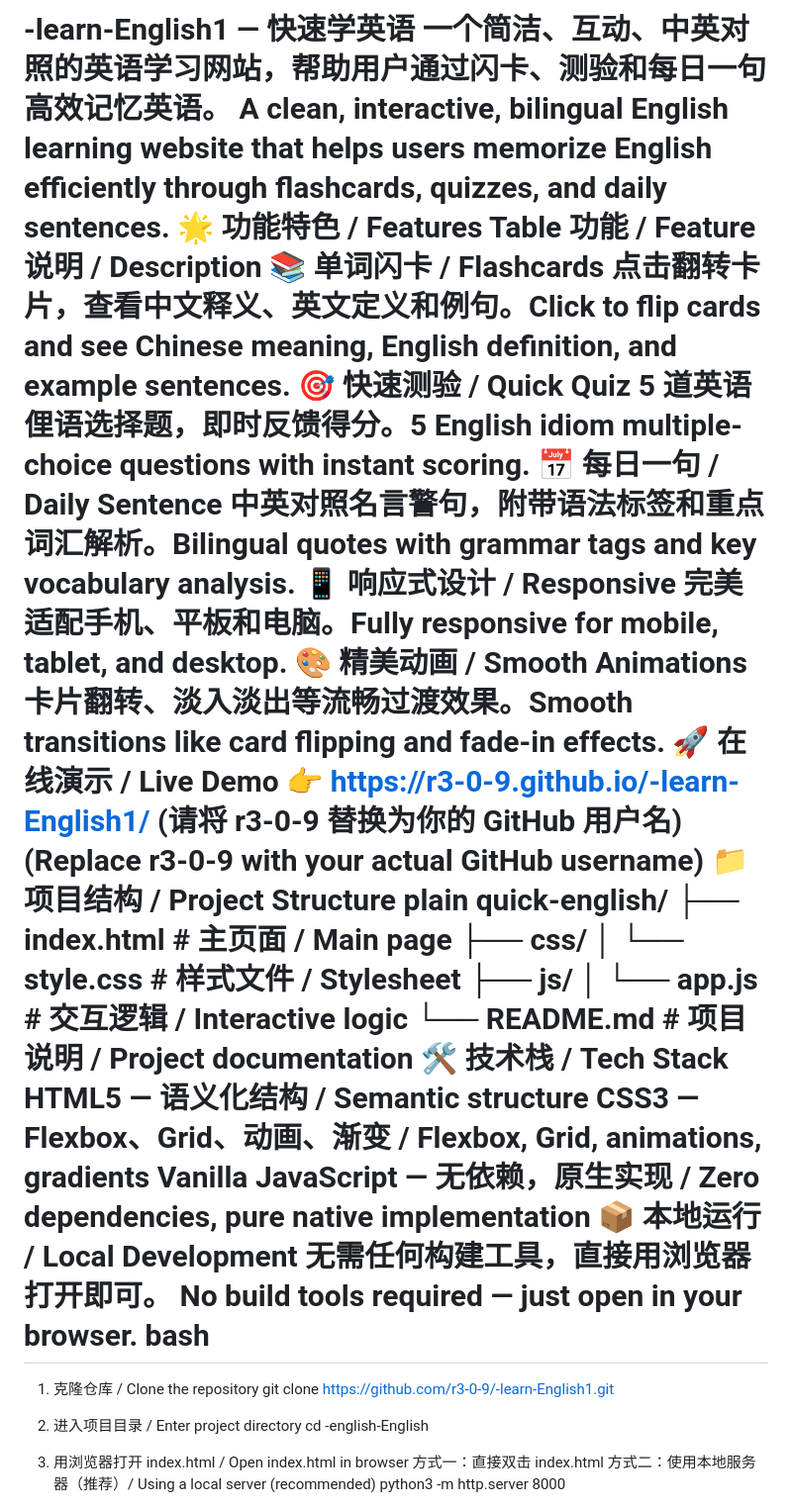
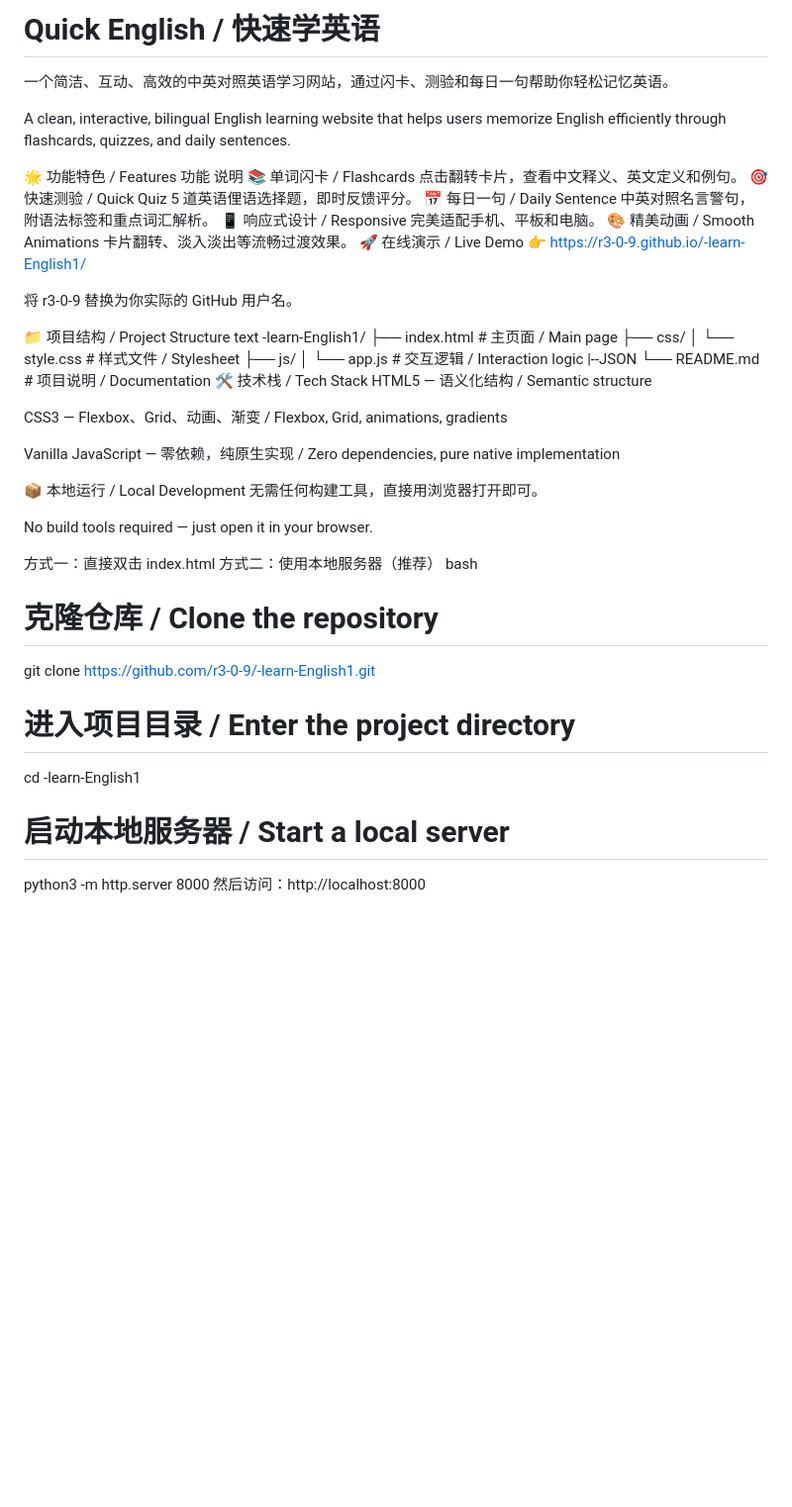
Before and after one commit to r3-0-9/-learn-English1, a Markdown page: README.md, the part around one of its changes. Shown at 99% size. Rendered like a GitHub page; blank space fills up the shorter version.

Commit message:
Revise README for clarity and feature updates
Updated README to enhance clarity and organization, added new features and instructions.

```diff
--- a/README.md
+++ b/README.md
@@ -1,13 +1,52 @@
-# -learn-English1 — 快速学英语 一个简洁、互动、中英对照的英语学习网站，帮助用户通过闪卡、测验和每日一句高效记忆英语。 A clean, interactive, bilingual English learning website that helps users memorize English efficiently through flashcards, quizzes, and daily sentences. 🌟 功能特色 / Features Table 功能 / Feature 说明 / Description 📚 单词闪卡 / Flashcards 点击翻转卡片，查看中文释义、英文定义和例句。Click to flip cards and see Chinese meaning, English definition, and example sentences. 🎯 快速测验 / Quick Quiz 5 道英语俚语选择题，即时反馈得分。5 English idiom multiple-choice questions with instant scoring. 📅 每日一句 / Daily Sentence 中英对照名言警句，附带语法标签和重点词汇解析。Bilingual quotes with grammar tags and key vocabulary analysis. 📱 响应式设计 / Responsive 完美适配手机、平板和电脑。Fully responsive for mobile, tablet, and desktop. 🎨 精美动画 / Smooth Animations 卡片翻转、淡入淡出等流畅过渡效果。Smooth transitions like card flipping and fade-in effects. 🚀 在线演示 / Live Demo 👉 https://r3-0-9.github.io/-learn-English1/ (请将 r3-0-9 替换为你的 GitHub 用户名) (Replace r3-0-9 with your actual GitHub username) 📁 项目结构 / Project Structure plain quick-english/ ├── index.html # 主页面 / Main page ├── css/ │ └── style.css # 样式文件 / Stylesheet ├── js/ │ └── app.js # 交互逻辑 / Interactive logic └── README.md # 项目说明 / Project documentation 🛠️ 技术栈 / Tech Stack HTML5 — 语义化结构 / Semantic structure CSS3 — Flexbox、Grid、动画、渐变 / Flexbox, Grid, animations, gradients Vanilla JavaScript — 无依赖，原生实现 / Zero dependencies, pure native implementation 📦 本地运行 / Local Development 无需任何构建工具，直接用浏览器打开即可。 No build tools required — just open in your browser. bash
+# Quick English / 快速学英语
+一个简洁、互动、高效的中英对照英语学习网站，通过闪卡、测验和每日一句帮助你轻松记忆英语。
 
-1. 克隆仓库 / Clone the repository
+A clean, interactive, bilingual English learning website that helps users memorize English efficiently through flashcards, quizzes, and daily sentences.
+
+🌟 功能特色 / Features
+功能	说明
+📚 单词闪卡 / Flashcards	点击翻转卡片，查看中文释义、英文定义和例句。
+🎯 快速测验 / Quick Quiz	5 道英语俚语选择题，即时反馈评分。
+📅 每日一句 / Daily Sentence	中英对照名言警句，附语法标签和重点词汇解析。
+📱 响应式设计 / Responsive	完美适配手机、平板和电脑。
+🎨 精美动画 / Smooth Animations	卡片翻转、淡入淡出等流畅过渡效果。
+🚀 在线演示 / Live Demo
+👉 https://r3-0-9.github.io/-learn-English1/
+
+将 r3-0-9 替换为你实际的 GitHub 用户名。
+
+📁 项目结构 / Project Structure
+text
+-learn-English1/
+├── index.html          # 主页面 / Main page
+├── css/
+│   └── style.css       # 样式文件 / Stylesheet
+├── js/
+│   └── app.js          # 交互逻辑 / Interaction logic
+|--JSON
+└── README.md           # 项目说明 / Documentation
+🛠️ 技术栈 / Tech Stack
+HTML5 — 语义化结构 / Semantic structure
+
+CSS3 — Flexbox、Grid、动画、渐变 / Flexbox, Grid, animations, gradients
+
+Vanilla JavaScript — 零依赖，纯原生实现 / Zero dependencies, pure native implementation
+
+📦 本地运行 / Local Development
+无需任何构建工具，直接用浏览器打开即可。
+
+No build tools required — just open it in your browser.
+
+方式一：直接双击 index.html
+方式二：使用本地服务器（推荐）
+bash
+# 克隆仓库 / Clone the repository
 git clone https://github.com/r3-0-9/-learn-English1.git
 
-2. 进入项目目录 / Enter project directory
-cd -english-English
+# 进入项目目录 / Enter the project directory
+cd -learn-English1
 
-3. 用浏览器打开 index.html / Open index.html in browser
-方式一：直接双击 index.html
-方式二：使用本地服务器（推荐）/ Using a local server (recommended)
+# 启动本地服务器 / Start a local server
 python3 -m http.server 8000
+然后访问：http://localhost:8000
 
```
Also changed, not shown: other parts of README.md (+59 -2 lines).
